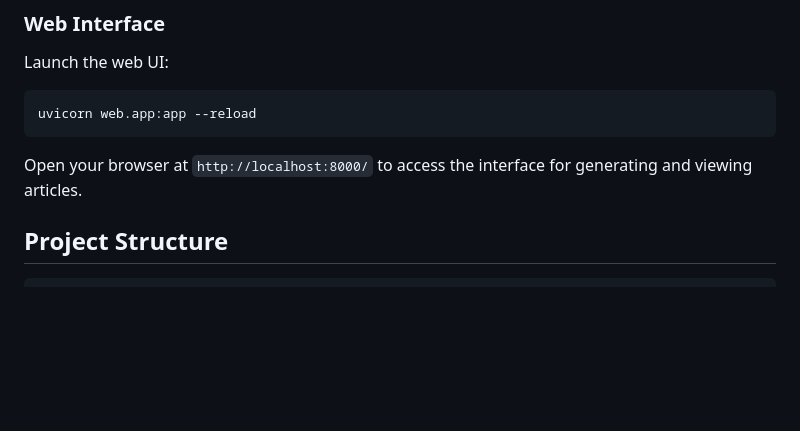
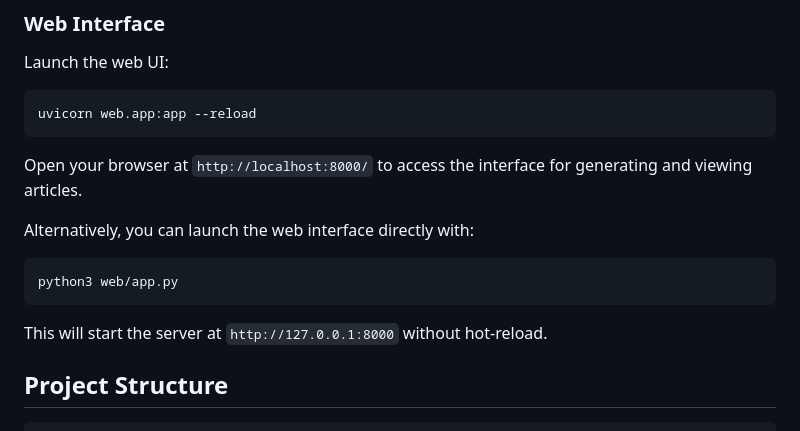
Before and after one commit to Tarekivida/health-ai-marketer, a Markdown page: README.md, the part around the change. GitHub-like rendering; blank space fills up the shorter version.

Commit message:
docs: update README with web interface launch instructions

````diff
--- a/README.md
+++ b/README.md
@@ -108,6 +108,12 @@ uvicorn web.app:app --reload
 ```
 Open your browser at `http://localhost:8000/` to access the interface for generating and viewing articles.
 
+Alternatively, you can launch the web interface directly with:
+```bash
+python3 web/app.py
+```
+This will start the server at `http://127.0.0.1:8000` without hot-reload.
+
 ## Project Structure
 
 ```
````
